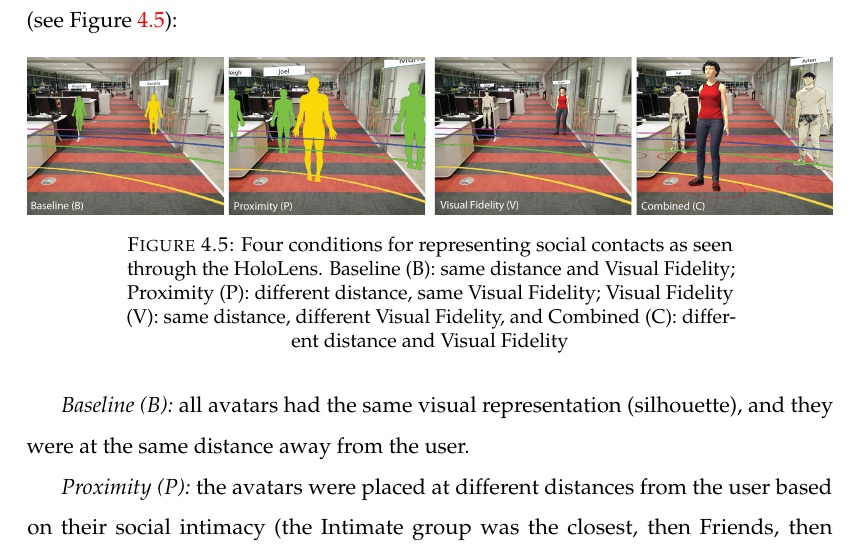
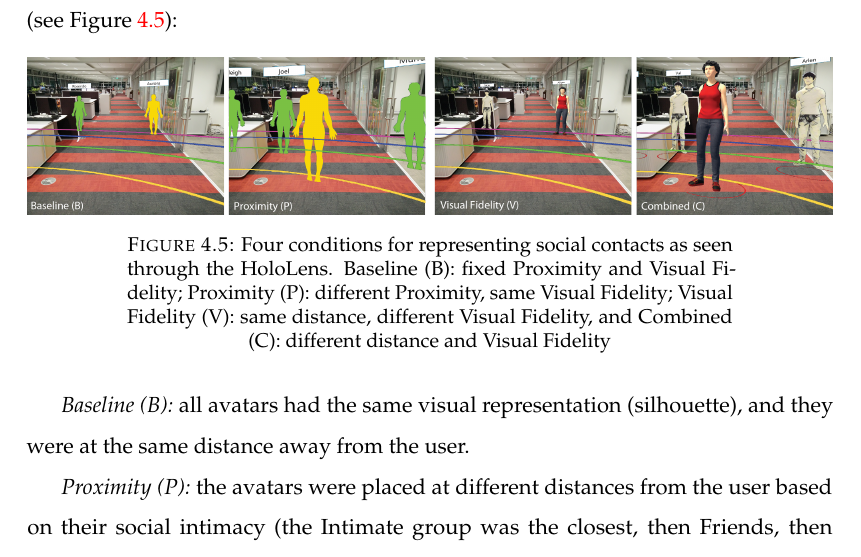
Before and after one commit to an83/Alaeddin-s-Thesis, a LaTeX thesis (main.tex, which reads Chapters/41-visualising.tex): part of page 70 of 137, cut so that both start at the same text. Compiled offline with pdfLaTeX.

Commit message:
Update on Overleaf.

```diff
--- a/Chapters/41-visualising.tex
+++ b/Chapters/41-visualising.tex
@@ -90,7 +90,7 @@ In the second session, the usability test, we gave a demonstration of the protot
 \begin{figure}[h]
     \centering
     \includegraphics[width=\linewidth]{images/mgia17/conditions-transparent-background}
-    \caption{Four conditions for representing social contacts as seen through the HoloLens. Baseline (B): same distance and Visual Fidelity; Proximity (P): different distance, same Visual Fidelity; Visual Fidelity (V): same distance, different Visual Fidelity, and Combined (C): different distance and Visual Fidelity}
+    \caption{Four conditions for representing social contacts as seen through the HoloLens. Baseline (B): fixed Proximity and Visual Fidelity; Proximity (P): different Proximity, same Visual Fidelity; Visual Fidelity (V): same distance, different Visual Fidelity, and Combined (C): different distance and Visual Fidelity}
     \label{fig:contacts:conditions}
 \end{figure}
 
```
